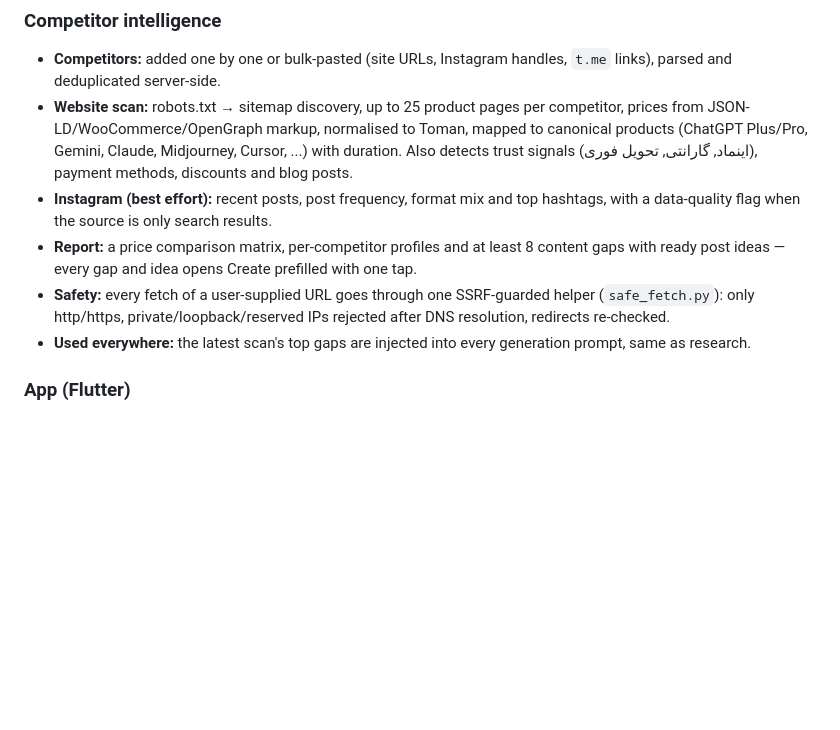
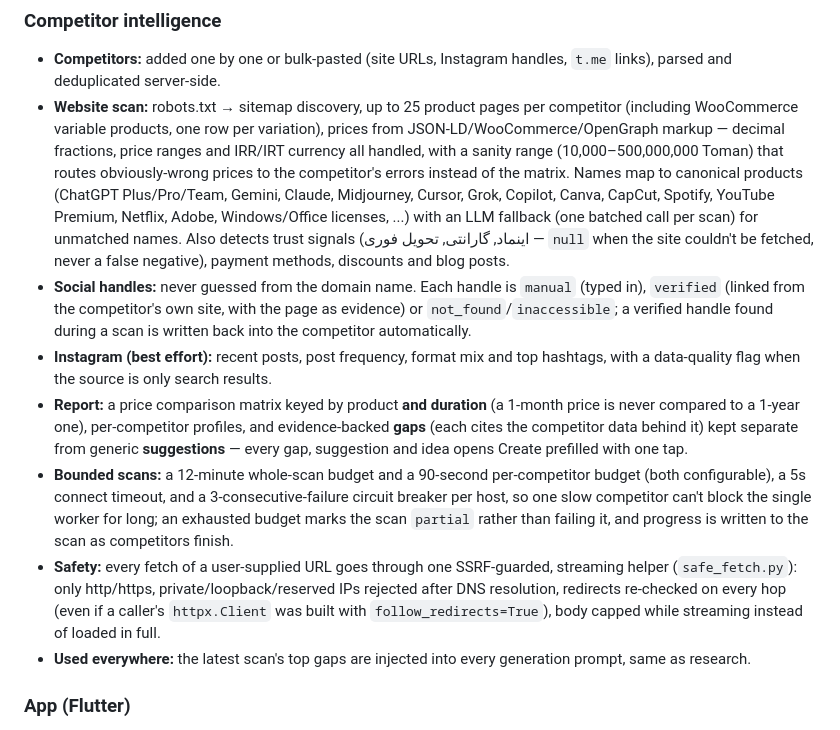
Before and after one commit to Cosmos9526/instagram, a Markdown page: README.md, the part around the change. Rendered like a GitHub page; blank space fills up the shorter version.

Commit message:
Document the price/alias/socials/honesty/budget fixes in the README

```diff
--- a/README.md
+++ b/README.md
@@ -54,10 +54,12 @@ Postyar is a daily Instagram content studio for businesses. You define a busines
 
 ### Competitor intelligence
 - **Competitors:** added one by one or bulk-pasted (site URLs, Instagram handles, `t.me` links), parsed and deduplicated server-side.
-- **Website scan:** robots.txt → sitemap discovery, up to 25 product pages per competitor, prices from JSON-LD/WooCommerce/OpenGraph markup, normalised to Toman, mapped to canonical products (ChatGPT Plus/Pro, Gemini, Claude, Midjourney, Cursor, ...) with duration. Also detects trust signals (اینماد, گارانتی, تحویل فوری), payment methods, discounts and blog posts.
+- **Website scan:** robots.txt → sitemap discovery, up to 25 product pages per competitor (including WooCommerce variable products, one row per variation), prices from JSON-LD/WooCommerce/OpenGraph markup — decimal fractions, price ranges and IRR/IRT currency all handled, with a sanity range (10,000–500,000,000 Toman) that routes obviously-wrong prices to the competitor's errors instead of the matrix. Names map to canonical products (ChatGPT Plus/Pro/Team, Gemini, Claude, Midjourney, Cursor, Grok, Copilot, Canva, CapCut, Spotify, YouTube Premium, Netflix, Adobe, Windows/Office licenses, ...) with an LLM fallback (one batched call per scan) for unmatched names. Also detects trust signals (اینماد, گارانتی, تحویل فوری — `null` when the site couldn't be fetched, never a false negative), payment methods, discounts and blog posts.
+- **Social handles:** never guessed from the domain name. Each handle is `manual` (typed in), `verified` (linked from the competitor's own site, with the page as evidence) or `not_found`/`inaccessible`; a verified handle found during a scan is written back into the competitor automatically.
 - **Instagram (best effort):** recent posts, post frequency, format mix and top hashtags, with a data-quality flag when the source is only search results.
-- **Report:** a price comparison matrix, per-competitor profiles and at least 8 content gaps with ready post ideas — every gap and idea opens Create prefilled with one tap.
-- **Safety:** every fetch of a user-supplied URL goes through one SSRF-guarded helper (`safe_fetch.py`): only http/https, private/loopback/reserved IPs rejected after DNS resolution, redirects re-checked.
+- **Report:** a price comparison matrix keyed by product **and duration** (a 1-month price is never compared to a 1-year one), per-competitor profiles, and evidence-backed **gaps** (each cites the competitor data behind it) kept separate from generic **suggestions** — every gap, suggestion and idea opens Create prefilled with one tap.
+- **Bounded scans:** a 12-minute whole-scan budget and a 90-second per-competitor budget (both configurable), a 5s connect timeout, and a 3-consecutive-failure circuit breaker per host, so one slow competitor can't block the single worker for long; an exhausted budget marks the scan `partial` rather than failing it, and progress is written to the scan as competitors finish.
+- **Safety:** every fetch of a user-supplied URL goes through one SSRF-guarded, streaming helper (`safe_fetch.py`): only http/https, private/loopback/reserved IPs rejected after DNS resolution, redirects re-checked on every hop (even if a caller's `httpx.Client` was built with `follow_redirects=True`), body capped while streaming instead of loaded in full.
 - **Used everywhere:** the latest scan's top gaps are injected into every generation prompt, same as research.
 
 ### App (Flutter)
```
